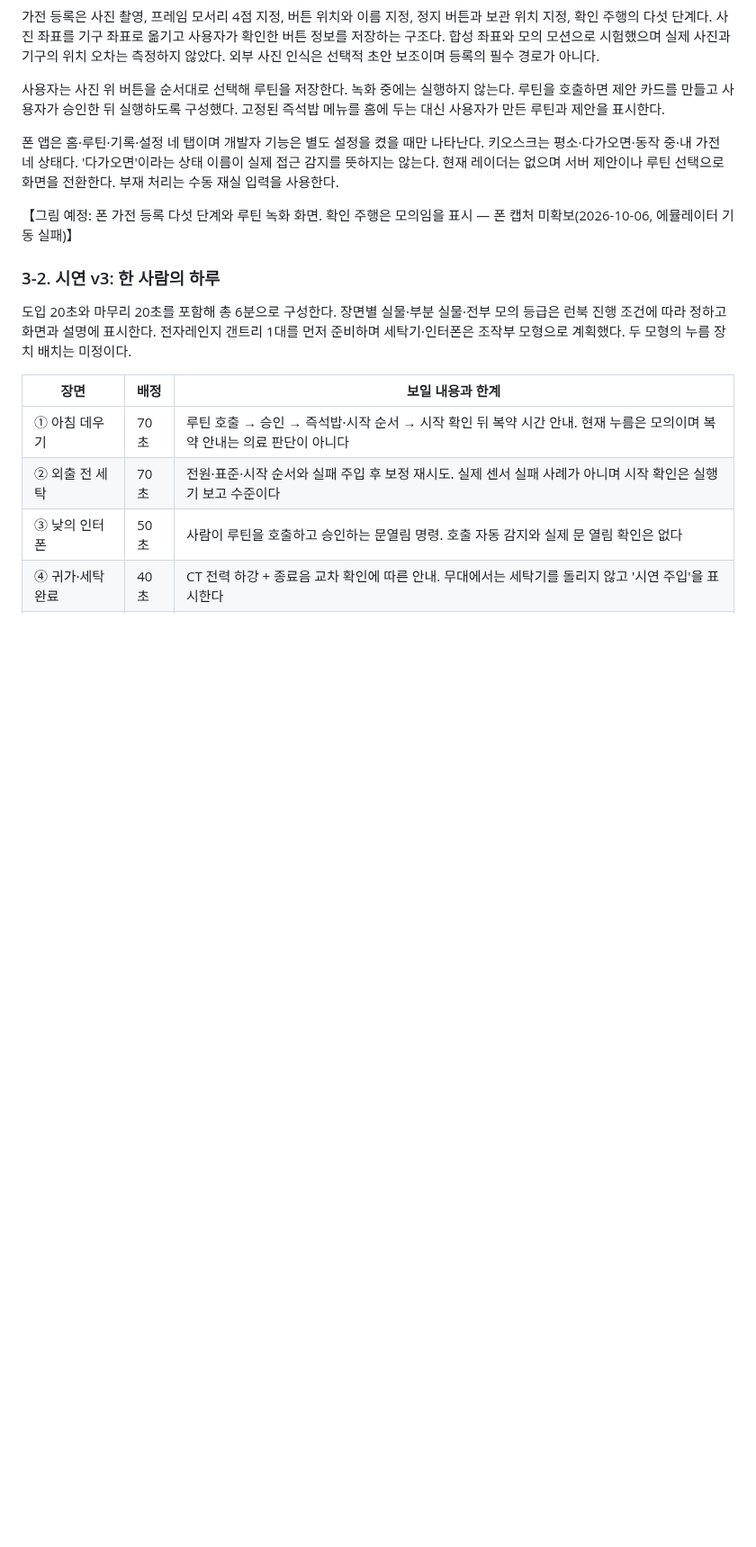
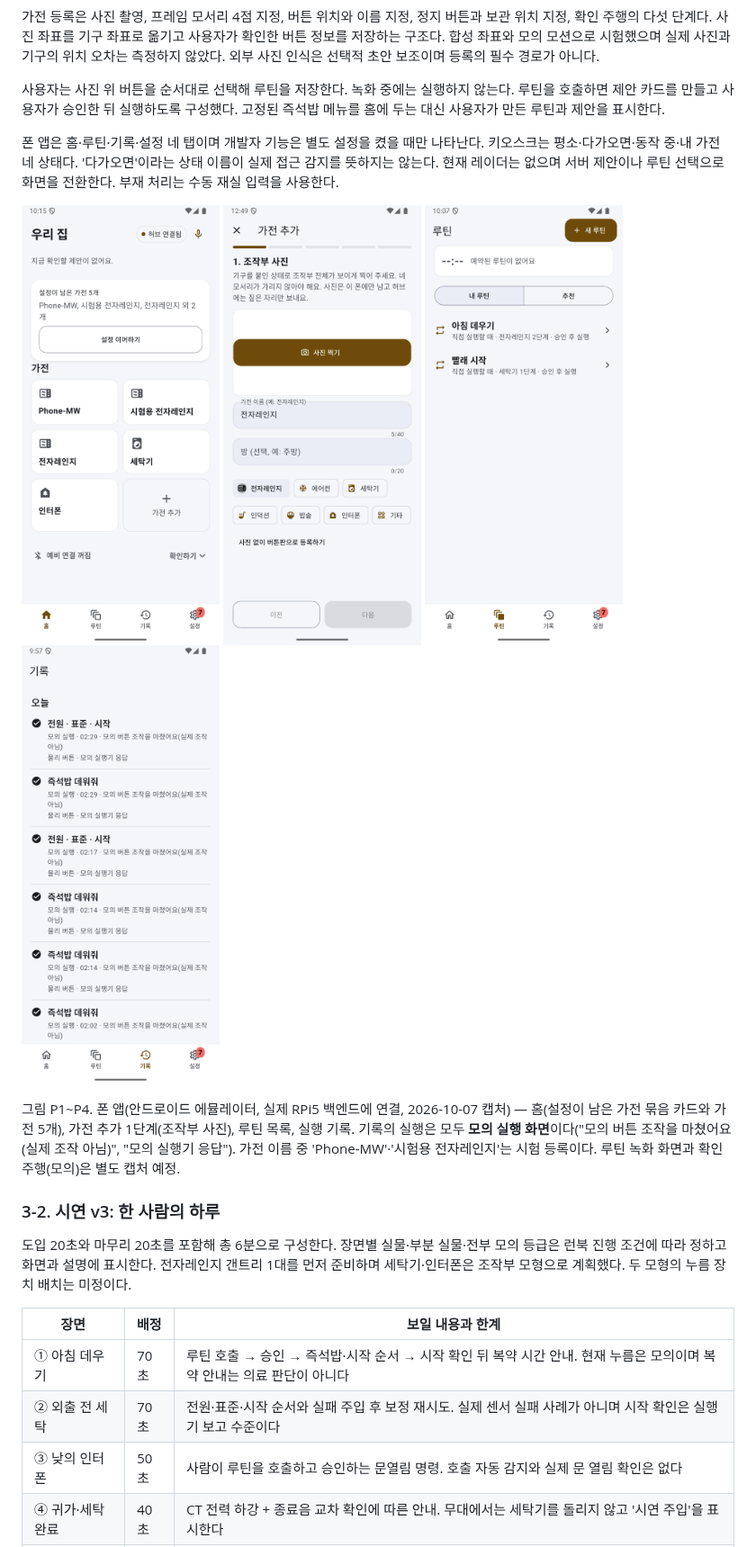
Before and after one commit to Seongwonp/Simplelay, a Markdown page: docs/submission/개발완료보고서-초안.md, the part around one of its changes. Shown at 90% size. Drawn GitHub-style; pictures changed too: docs/submission/img/phone-add-appliance.png (added), docs/submission/img/phone-history-mock.png (added), docs/submission/img/phone-home.png (added); blank space fills up the shorter version.

Commit message:
docs(submission): 폰 화면 캡처 5장 추가 — 홈·가전 추가·루틴·기록(모의)·비상정지 배너(시연 주입)

```diff
--- a/docs/submission/개발완료보고서-초안.md
+++ b/docs/submission/개발완료보고서-초안.md
@@ -77,7 +77,9 @@ CoreXY는 FIT0482 모터 2개와 벨트로 구성하며 갠트리는 조립 중
 
 폰 앱은 홈·루틴·기록·설정 네 탭이며 개발자 기능은 별도 설정을 켰을 때만 나타난다. 키오스크는 평소·다가오면·동작 중·내 가전 네 상태다. '다가오면'이라는 상태 이름이 실제 접근 감지를 뜻하지는 않는다. 현재 레이더는 없으며 서버 제안이나 루틴 선택으로 화면을 전환한다. 부재 처리는 수동 재실 입력을 사용한다.
 
-【그림 예정: 폰 가전 등록 다섯 단계와 루틴 녹화 화면. 확인 주행은 모의임을 표시 — 폰 캡처 미확보(2026-10-06, 에뮬레이터 기동 실패)】
+<img src="img/phone-home.png" width="220" alt="폰 홈"> <img src="img/phone-add-appliance.png" width="220" alt="가전 추가 1단계"> <img src="img/phone-routines.png" width="220" alt="루틴 목록"> <img src="img/phone-history-mock.png" width="220" alt="실행 기록">
+
+그림 P1~P4. 폰 앱(안드로이드 에뮬레이터, 실제 RPi5 백엔드에 연결, 2026-10-07 캡처) — 홈(설정이 남은 가전 묶음 카드와 가전 5개), 가전 추가 1단계(조작부 사진), 루틴 목록, 실행 기록. 기록의 실행은 모두 **모의 실행 화면**이다("모의 버튼 조작을 마쳤어요(실제 조작 아님)", "모의 실행기 응답"). 가전 이름 중 'Phone-MW'·'시험용 전자레인지'는 시험 등록이다. 루틴 녹화 화면과 확인 주행(모의)은 별도 캡처 예정.
 
 ### 3-2. 시연 v3: 한 사람의 하루
 
```
Also changed, not shown: other parts of docs/submission/개발완료보고서-초안.md (+3 -1 lines), docs/submission/img/phone-estop-rehearsal.png (added).
